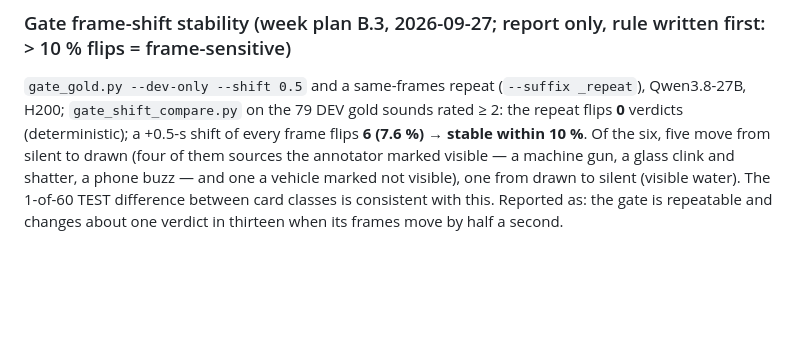
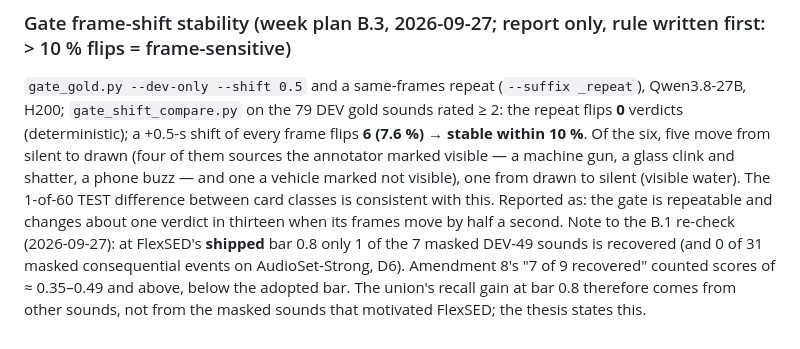
Before and after one commit to adamgavriely/unseen-sounds-visualizer, a Markdown page: docs/prereg_v4.md, the part around the change. GitHub-like rendering; blank space fills up the shorter version.

Commit message:
honest reading: at the shipped bar 0.8 FlexSED recovers 1/7 masked DEV sounds (0/31 on AudioSet); drafts and prereg say so
Co-Authored-By: Claude Opus 5.5 <noreply@anthropic.com>

```diff
--- a/docs/prereg_v4.md
+++ b/docs/prereg_v4.md
@@ -1928,3 +1928,7 @@ sources the annotator marked visible — a machine gun, a glass clink and shatte
 not visible), one from drawn to silent (visible water). The 1-of-60 TEST difference between card classes is consistent
 with this. Reported as: the gate is repeatable and changes about one verdict in thirteen when its frames move by half a
 second.
+Note to the B.1 re-check (2026-09-27): at FlexSED's **shipped** bar 0.8 only 1 of the 7 masked DEV-49 sounds is recovered
+(and 0 of 31 masked consequential events on AudioSet-Strong, D6). Amendment 8's "7 of 9 recovered" counted scores of
+≈ 0.35–0.49 and above, below the adopted bar. The union's recall gain at bar 0.8 therefore comes from other sounds, not
+from the masked sounds that motivated FlexSED; the thesis states this.
```
Also changed, not shown: docs/thesis/ch3_method.md (+2 -1 lines), docs/thesis/ch5_results.md (+2 -1 lines).
